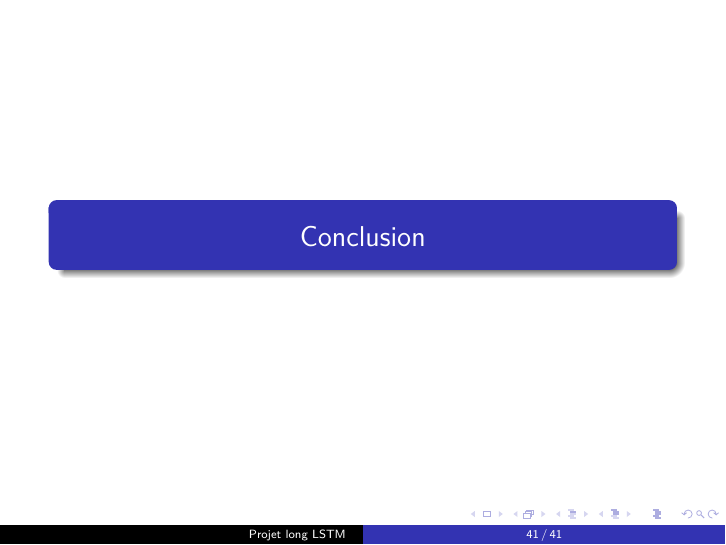
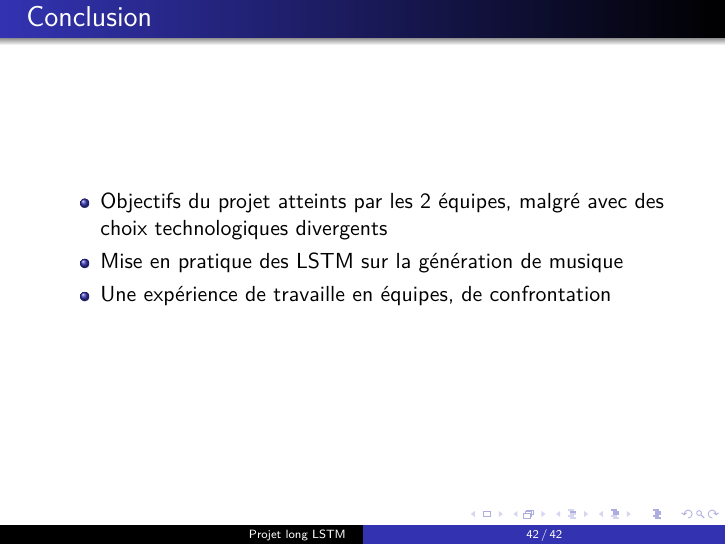
Before and after one commit to supelec-lstm/project-slides, LaTeX slides (slides.tex): page 45 of 45 before the commit and page 46 of 46 after it. Compiled offline with pdfLaTeX.

Commit message:
ajout conclusion

```diff
--- a/slides.tex
+++ b/slides.tex
@@ -390,4 +390,13 @@ Commandes :
 \end{frame}
 
 \section{Conclusion}
+
+
+\begin{frame}{Conclusion}
+  \begin{itemize}
+    \item Objectifs du projet atteints par les 2 équipes, malgré avec des choix technologiques divergents
+    \item Mise en pratique des LSTM sur la génération de musique
+    \item Une expérience de travaille en équipes, de confrontation
+  \end{itemize}
+\end{frame}
 \end{document}
```
Also changed, not shown: slides.pdf.
